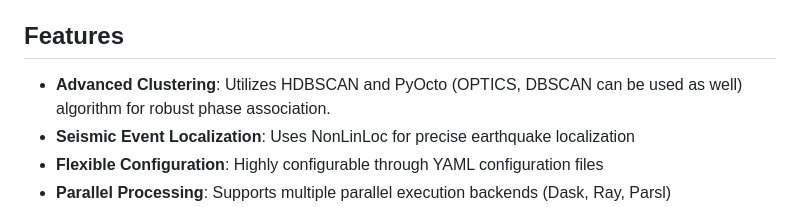
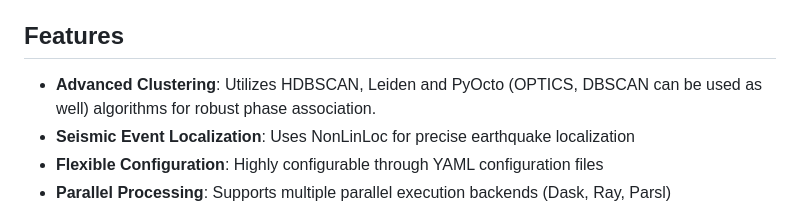
Before and after one commit to marcopovitch/dbclust, a Markdown page: README.md, the part around the change. GitHub-like rendering.

Commit message:
Add Leiden to Advanced Clustering feature list in README

```diff
--- a/README.md
+++ b/README.md
@@ -4,7 +4,7 @@ DBClust is a powerful tool for seismic phase association and event localization.
 
 ## Features
 
-- **Advanced Clustering**: Utilizes HDBSCAN and PyOcto (OPTICS, DBSCAN can be used as well) algorithm for robust phase association.
+- **Advanced Clustering**: Utilizes HDBSCAN, Leiden and PyOcto (OPTICS, DBSCAN can be used as well) algorithms for robust phase association.
 - **Seismic Event Localization**: Uses NonLinLoc for precise earthquake localization
 - **Flexible Configuration**: Highly configurable through YAML configuration files
 - **Parallel Processing**: Supports multiple parallel execution backends (Dask, Ray, Parsl)
```
